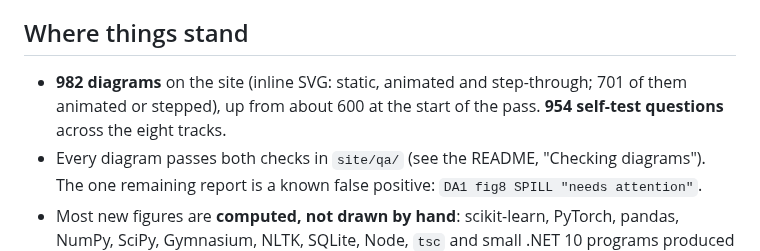
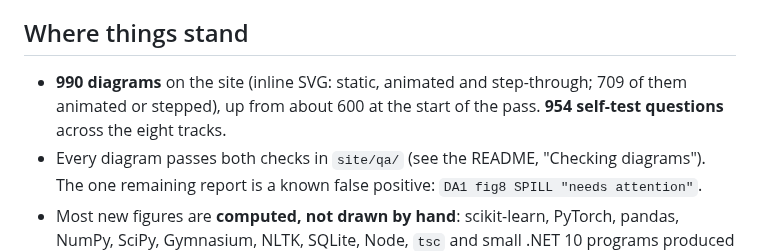
Before and after one commit to gamaleldin11/career-tracks, a Markdown page: docs/refinement-backlog.md, the part around the change. Drawn GitHub-style.

Commit message:
Update the diagram counts in the backlog
Co-Authored-By: Claude Opus 5.5 <noreply@anthropic.com>

```diff
--- a/docs/refinement-backlog.md
+++ b/docs/refinement-backlog.md
@@ -4,7 +4,7 @@ Status of the diagram and foundations refinement pass, written so the work can b
 
 ## Where things stand
 
-- **982 diagrams** on the site (inline SVG: static, animated and step-through; 701 of them animated or stepped), up from about 600 at the start of the pass. **954 self-test questions** across the eight tracks.
+- **990 diagrams** on the site (inline SVG: static, animated and step-through; 709 of them animated or stepped), up from about 600 at the start of the pass. **954 self-test questions** across the eight tracks.
 - Every diagram passes both checks in `site/qa/` (see the README, "Checking diagrams"). The one remaining report is a known false positive: `DA1 fig8 SPILL "needs attention"`.
 - Most new figures are **computed, not drawn by hand**: scikit-learn, PyTorch, pandas, NumPy, SciPy, Gymnasium, NLTK, SQLite, Node, `tsc` and small .NET 10 programs produced the numbers, and alt texts and captions quote those numbers.
 - `E:\Career Tracks - Written Course` (the older local mirror) is synced: `modules/`, `site/quiz.js`, `site/course.js` and the templates match this repo, and its README counts are updated. Its AI Journey and Bootcamp tracks read from `E:\AI Journey - Written Course` and `E:\interview prep`, which did **not** receive this pass's AI Journey and Bootcamp changes.
```
